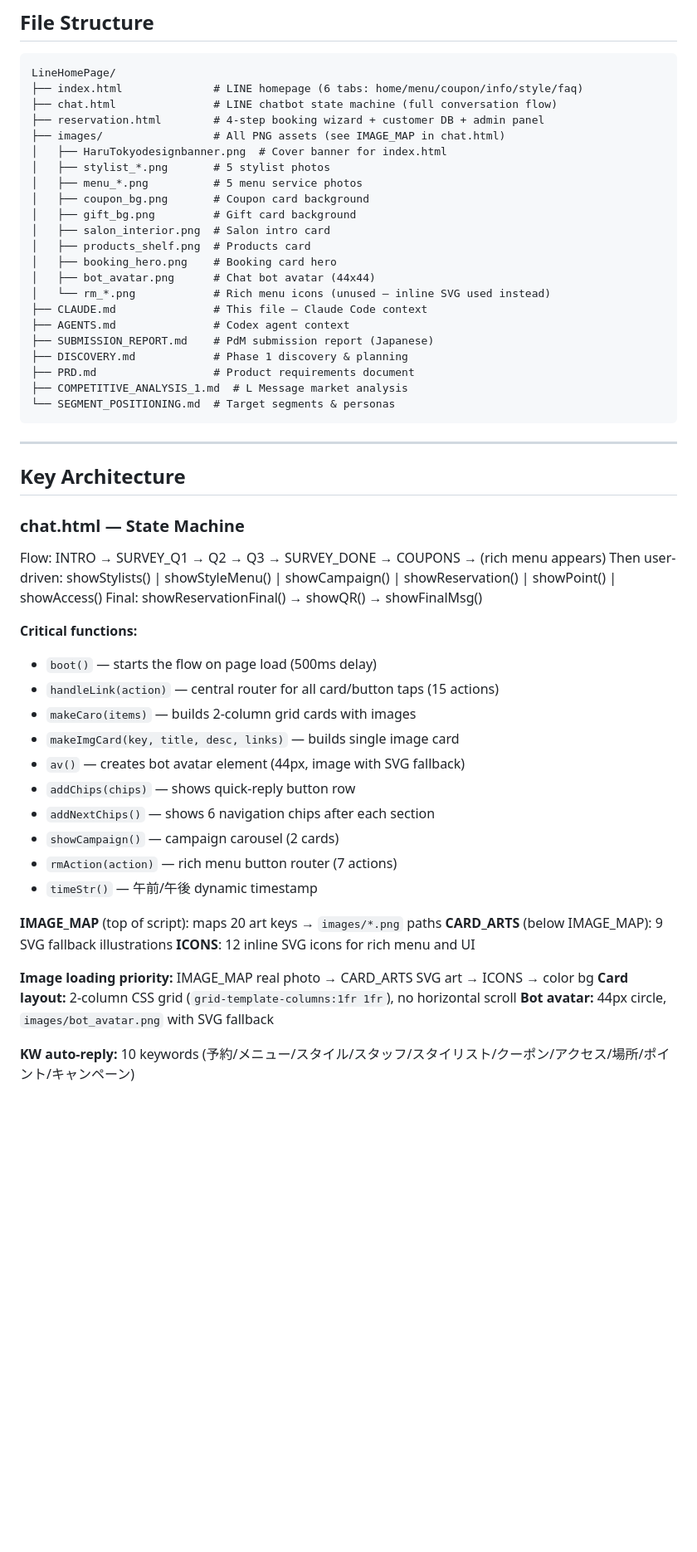
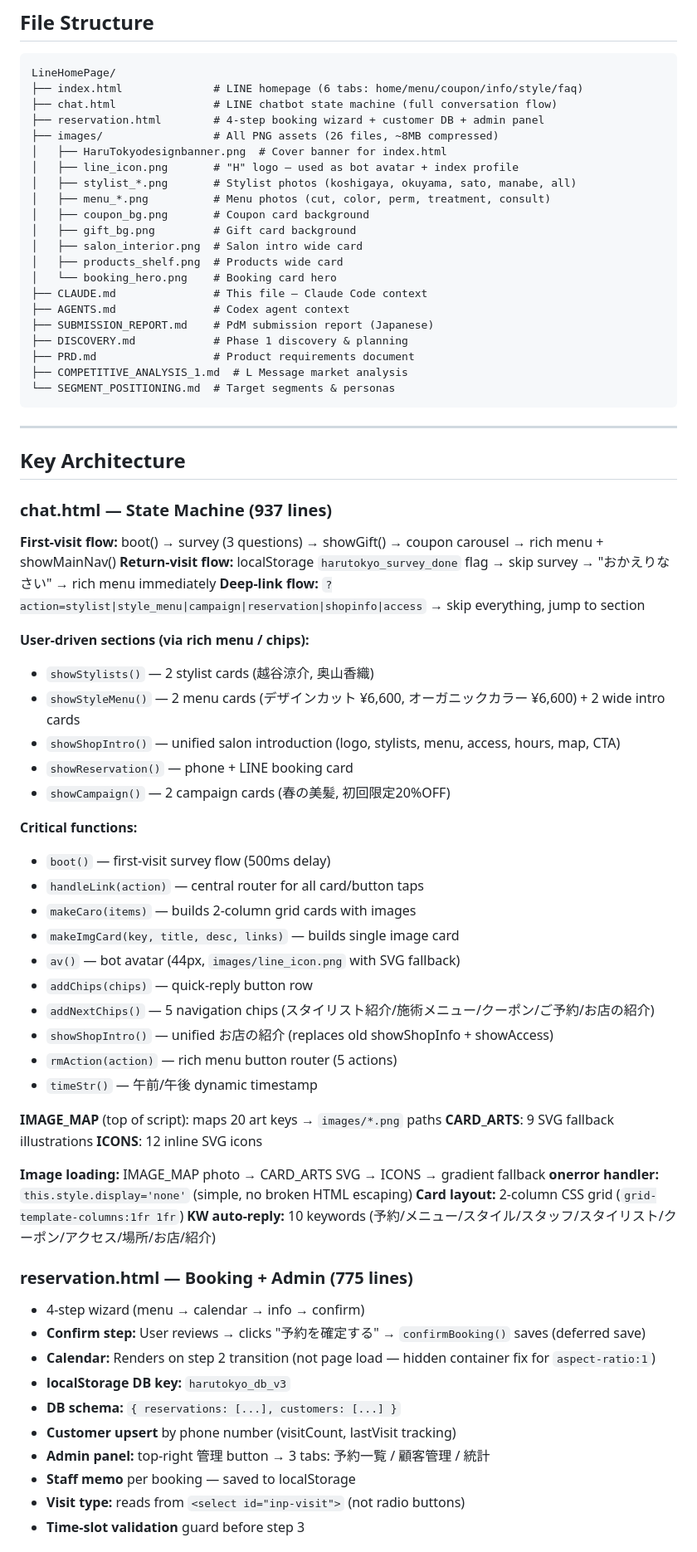
Before and after one commit to beatle099/LineHomePage, a Markdown page: CLAUDE.md, the part around one of its changes. Shown at 83% size. Rendered like a GitHub page; blank space fills up the shorter version.

```diff
--- a/CLAUDE.md
+++ b/CLAUDE.md
@@ -16,17 +16,16 @@ LineHomePage/
 ├── index.html              # LINE homepage (6 tabs: home/menu/coupon/info/style/faq)
 ├── chat.html               # LINE chatbot state machine (full conversation flow)
 ├── reservation.html        # 4-step booking wizard + customer DB + admin panel
-├── images/                 # All PNG assets (see IMAGE_MAP in chat.html)
+├── images/                 # All PNG assets (26 files, ~8MB compressed)
 │   ├── HaruTokyodesignbanner.png  # Cover banner for index.html
-│   ├── stylist_*.png       # 5 stylist photos
-│   ├── menu_*.png          # 5 menu service photos
+│   ├── line_icon.png       # "H" logo — used as bot avatar + index profile
+│   ├── stylist_*.png       # Stylist photos (koshigaya, okuyama, sato, manabe, all)
+│   ├── menu_*.png          # Menu photos (cut, color, perm, treatment, consult)
 │   ├── coupon_bg.png       # Coupon card background
 │   ├── gift_bg.png         # Gift card background
-│   ├── salon_interior.png  # Salon intro card
-│   ├── products_shelf.png  # Products card
-│   ├── booking_hero.png    # Booking card hero
-│   ├── bot_avatar.png      # Chat bot avatar (44x44)
-│   └── rm_*.png            # Rich menu icons (unused — inline SVG used instead)
+│   ├── salon_interior.png  # Salon intro wide card
+│   ├── products_shelf.png  # Products wide card
+│   └── booking_hero.png    # Booking card hero
 ├── CLAUDE.md               # This file — Claude Code context
 ├── AGENTS.md               # Codex agent context
 ├── SUBMISSION_REPORT.md    # PdM submission report (Japanese)
@@ -40,30 +39,49 @@ LineHomePage/
 
 ## Key Architecture
 
-### chat.html — State Machine
-Flow: INTRO → SURVEY_Q1 → Q2 → Q3 → SURVEY_DONE → COUPONS → (rich menu appears)
-Then user-driven: showStylists() | showStyleMenu() | showCampaign() | showReservation() | showPoint() | showAccess()
-Final: showReservationFinal() → showQR() → showFinalMsg()
+### chat.html — State Machine (937 lines)
+
+**First-visit flow:** boot() → survey (3 questions) → showGift() → coupon carousel → rich menu + showMainNav()
+**Return-visit flow:** localStorage `harutokyo_survey_done` flag → skip survey → "おかえりなさい" → rich menu immediately
+**Deep-link flow:** `?action=stylist|style_menu|campaign|reservation|shopinfo|access` → skip everything, jump to section
+
+**User-driven sections (via rich menu / chips):**
+- `showStylists()` — 2 stylist cards (越谷涼介, 奥山香織)
+- `showStyleMenu()` — 2 menu cards (デザインカット ¥6,600, オーガニックカラー ¥6,600) + 2 wide intro cards
+- `showShopIntro()` — unified salon introduction (logo, stylists, menu, access, hours, map, CTA)
+- `showReservation()` — phone + LINE booking card
+- `showCampaign()` — 2 campaign cards (春の美髪, 初回限定20%OFF)
 
 **Critical functions:**
-- `boot()` — starts the flow on page load (500ms delay)
-- `handleLink(action)` — central router for all card/button taps (15 actions)
+- `boot()` — first-visit survey flow (500ms delay)
+- `handleLink(action)` — central router for all card/button taps
 - `makeCaro(items)` — builds 2-column grid cards with images
 - `makeImgCard(key, title, desc, links)` — builds single image card
-- `av()` — creates bot avatar element (44px, image with SVG fallback)
-- `addChips(chips)` — shows quick-reply button row
-- `addNextChips()` — shows 6 navigation chips after each section
-- `showCampaign()` — campaign carousel (2 cards)
-- `rmAction(action)` — rich menu button router (7 actions)
+- `av()` — bot avatar (44px, `images/line_icon.png` with SVG fallback)
+- `addChips(chips)` — quick-reply button row
+- `addNextChips()` — 5 navigation chips (スタイリスト紹介/施術メニュー/クーポン/ご予約/お店の紹介)
+- `showShopIntro()` — unified お店の紹介 (replaces old showShopInfo + showAccess)
+- `rmAction(action)` — rich menu button router (5 actions)
 - `timeStr()` — 午前/午後 dynamic timestamp
 
 **IMAGE_MAP** (top of script): maps 20 art keys → `images/*.png` paths
-**CARD_ARTS** (below IMAGE_MAP): 9 SVG fallback illustrations
-**ICONS**: 12 inline SVG icons for rich menu and UI
+**CARD_ARTS**: 9 SVG fallback illustrations
+**ICONS**: 12 inline SVG icons
 
-**Image loading priority:** IMAGE_MAP real photo → CARD_ARTS SVG art → ICONS → color bg
-**Card layout:** 2-column CSS grid (`grid-template-columns:1fr 1fr`), no horizontal scroll
-**Bot avatar:** 44px circle, `images/bot_avatar.png` with SVG fallback
+**Image loading:** IMAGE_MAP photo → CARD_ARTS SVG → ICONS → gradient fallback
+**onerror handler:** `this.style.display='none'` (simple, no broken HTML escaping)
+**Card layout:** 2-column CSS grid (`grid-template-columns:1fr 1fr`)
+**KW auto-reply:** 10 keywords (予約/メニュー/スタイル/スタッフ/スタイリスト/クーポン/アクセス/場所/お店/紹介)
 
-**KW auto-reply:** 10 keywords (予約/メニュー/スタイル/スタッフ/スタイリスト/クーポン/アクセス/場所/ポイント/キャンペーン)
+### reservation.html — Booking + Admin (775 lines)
+- 4-step wizard (menu → calendar → info → confirm)
+- **Confirm step:** User reviews → clicks "予約を確定する" → `confirmBooking()` saves (deferred save)
+- **Calendar:** Renders on step 2 transition (not page load — hidden container fix for `aspect-ratio:1`)
+- **localStorage DB key:** `harutokyo_db_v3`
+- **DB schema:** `{ reservations: [...], customers: [...] }`
+- **Customer upsert** by phone number (visitCount, lastVisit tracking)
+- **Admin panel:** top-right 管理 button → 3 tabs: 予約一覧 / 顧客管理 / 統計
+- **Staff memo** per booking — saved to localStorage
+- **Visit type:** reads from `<select id="inp-visit">` (not radio buttons)
+- **Time-slot validation** guard before step 3
 
```
Also changed, not shown: other parts of CLAUDE.md (+75 -78 lines), SUBMISSION_REPORT.md (added, +111 -0 lines).
